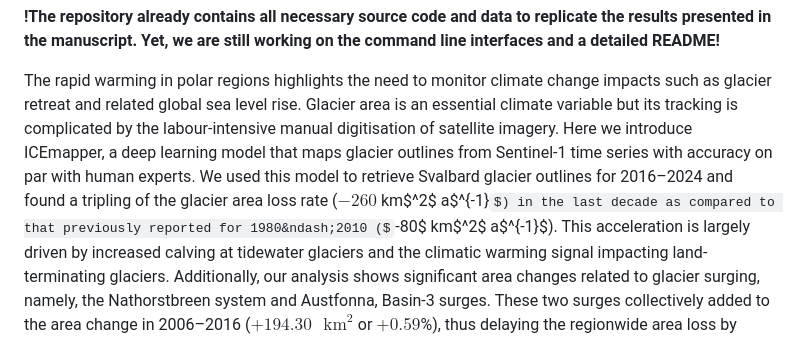
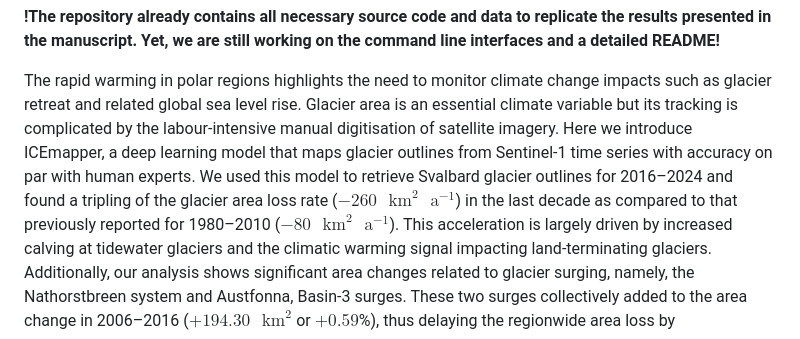
Before and after one commit to konstantin-a-maslov/icemapper, a Markdown page: README.md, the part around the change. Rendered like a GitHub page; some formulas as TeX source.

```diff
--- a/README.md
+++ b/README.md
@@ -11,7 +11,7 @@
 The rapid warming in polar regions highlights the need to monitor climate change impacts such as glacier retreat and related global sea level rise.
 Glacier area is an essential climate variable but its tracking is complicated by the labour-intensive manual digitisation of satellite imagery.
 Here we introduce ICEmapper, a deep learning model that maps glacier outlines from Sentinel-1 time series with accuracy on par with human experts.
-We used this model to retrieve Svalbard glacier outlines for 2016&ndash;2024 and found a tripling of the glacier area loss rate ($-260$ km$^2$ a$^{-1}$) in the last decade as compared to that previously reported for 1980&ndash;2010 ($-80$ km$^2$ a$^{-1}$).
+We used this model to retrieve Svalbard glacier outlines for 2016&ndash;2024 and found a tripling of the glacier area loss rate ($-260\text{ }\text{km}^2\text{ }\text{a}^{-1}$) in the last decade as compared to that previously reported for 1980&ndash;2010 ($-80\text{ }\text{km}^2\text{ }\text{a}^{-1}$).
 This acceleration is largely driven by increased calving at tidewater glaciers and the climatic warming signal impacting land-terminating glaciers.
 Additionally, our analysis shows significant area changes related to glacier surging, namely, the Nathorstbreen system and Austfonna, Basin-3 surges.
 These two surges collectively added to the area change in 2006&ndash;2016 ($+194.30\text{ }\text{km}^2$ or $+0.59$%), thus delaying the regionwide area loss by approximately two years.
```
